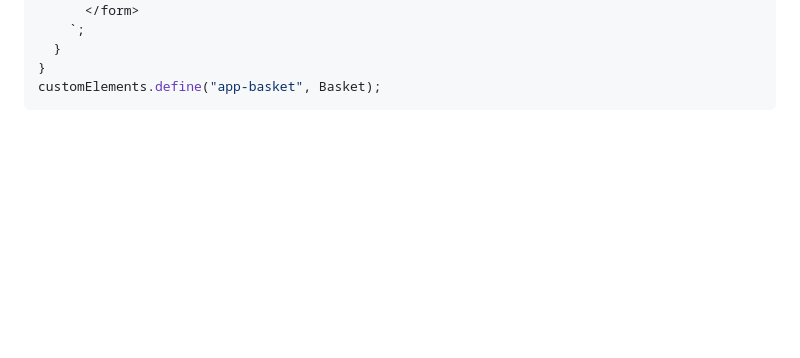
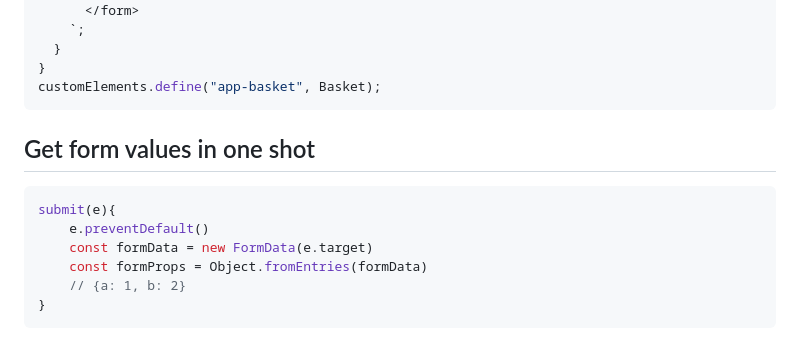
Before and after one commit to serikshaikamalov/lit-components, a Markdown page: readme.md, the part around the change. Rendered like a GitHub page; blank space fills up the shorter version.

Commit message:
formData

````diff
--- a/readme.md
+++ b/readme.md
@@ -206,3 +206,14 @@ export class Basket extends LitElement {
 }
 customElements.define("app-basket", Basket);
 ```
+
+## Get form values in one shot
+
+```js
+submit(e){
+    e.preventDefault()
+    const formData = new FormData(e.target)
+    const formProps = Object.fromEntries(formData)
+    // {a: 1, b: 2}
+}
+```
````
